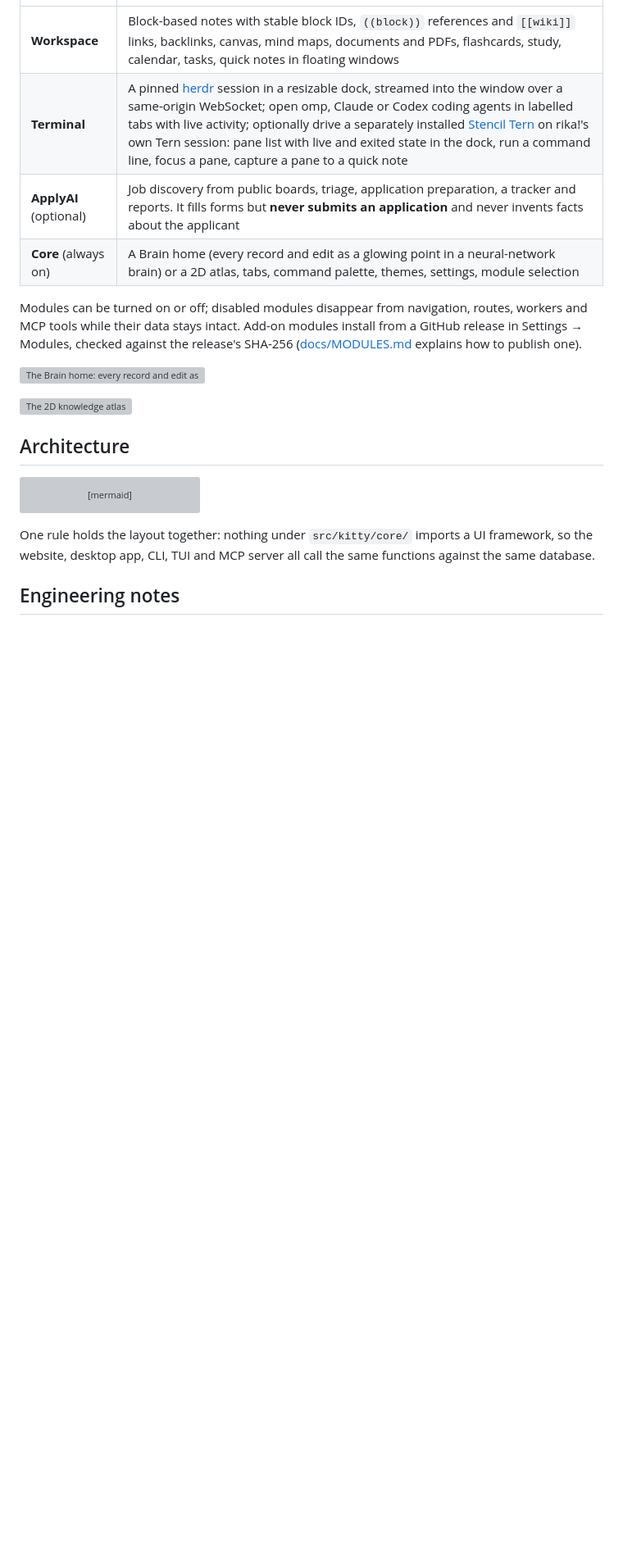
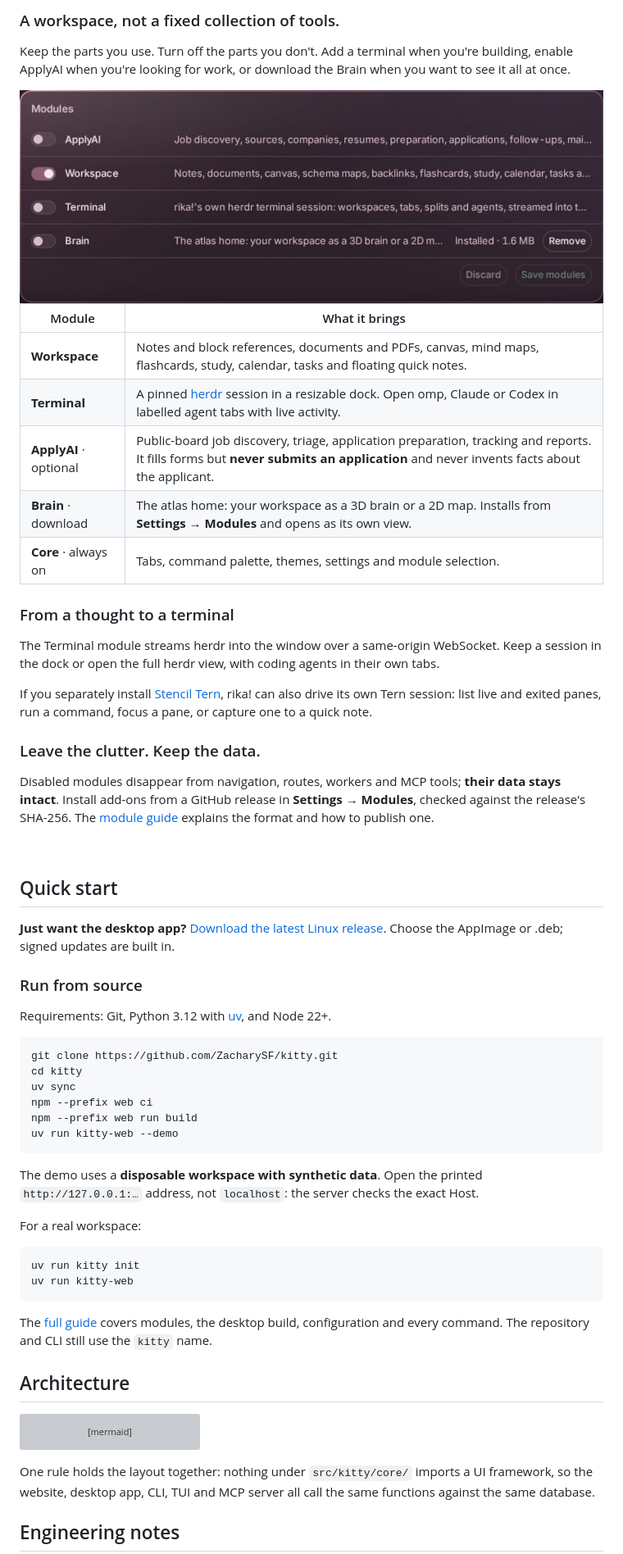
Before and after one commit to ZacharySF/kitty, a Markdown page: README.md, the part around one of its changes. Shown at 82% size. Drawn GitHub-style; pictures changed too: docs/screenshots/readme/modules.jpg (added); blank space fills up the shorter version; grey boxes are pictures that could not be loaded.

````diff
--- a/README.md
+++ b/README.md
@@ -17,17 +74,68 @@ plug in as modules.
+### A workspace, not a fixed collection of tools.
+
+Keep the parts you use. Turn off the parts you don't.
+Add a terminal when you're building, enable ApplyAI when you're looking for work,
+or download the Brain when you want to see it all at once.
+
+<img src="docs/screenshots/readme/modules.jpg" width="100%" alt="Settings › Modules: toggles for ApplyAI, Workspace, Terminal and Brain, with the Brain module marked Installed · 1.6 MB and a Remove button">
+
+| Module | What it brings |
 | --- | --- |
-| **Workspace** | Block-based notes with stable block IDs, `((block))` references and `[[wiki]]` links, backlinks, canvas, mind maps, documents and PDFs, flashcards, study, calendar, tasks, quick notes in floating windows |
-| **Terminal** | A pinned [herdr](https://github.com/herdrdev/herdr) session in a resizable dock, streamed into the window over a same-origin WebSocket; open omp, Claude or Codex coding agents in labelled tabs with live activity; optionally drive a separately installed [Stencil Tern](https://stencil.so/tern) on rika!'s own Tern session: pane list with live and exited state in the dock, run a command line, focus a pane, capture a pane to a quick note |
-| **ApplyAI** (optional) | Job discovery from public boards, triage, application preparation, a tracker and reports. It fills forms but **never submits an application** and never invents facts about the applicant |
-| **Core** (always on) | A Brain home (every record and edit as a glowing point in a neural-network brain) or a 2D atlas, tabs, command palette, themes, settings, module selection |
+| **Workspace** | Notes and block references, documents and PDFs, canvas, mind maps, flashcards, study, calendar, tasks and floating quick notes. |
+| **Terminal** | A pinned [herdr](https://github.com/herdrdev/herdr) session in a resizable dock. Open omp, Claude or Codex in labelled agent tabs with live activity. |
+| **ApplyAI** · optional | Public-board job discovery, triage, application preparation, tracking and reports. It fills forms but **never submits an application** and never invents facts about the applicant. |
+| **Brain** · download | The atlas home: your workspace as a 3D brain or a 2D map. Installs from **Settings → Modules** and opens as its own view. |
+| **Core** · always on | Tabs, command palette, themes, settings and module selection. |
 
-Modules can be turned on or off; disabled modules disappear from navigation,
-routes, workers and MCP tools while their data stays intact. Add-on modules install
-from a GitHub release in Settings → Modules, checked against the release's SHA-256
-([docs/MODULES.md](docs/MODULES.md) explains how to publish one).
+### From a thought to a terminal
 
-![The Brain home: every record and edit as a glowing point in a neural-network brain](docs/screenshots/kitty-brain/brain.png)
+The Terminal module streams herdr into the window over a same-origin WebSocket.
+Keep a session in the dock or open the full herdr view, with coding agents in
+their own tabs.
 
-![The 2D knowledge atlas](docs/screenshots/kitty-graph-2d/atlas-2d.png)
+If you separately install [Stencil Tern](https://stencil.so/tern), rika! can
+also drive its own Tern session: list live and exited panes, run a command,
+focus a pane, or capture one to a quick note.
+
+### Leave the clutter. Keep the data.
+
+Disabled modules disappear from navigation, routes, workers and MCP tools;
+**their data stays intact**. Install add-ons from a GitHub release in
+**Settings → Modules**, checked against the release's SHA-256.
+The [module guide](docs/MODULES.md) explains the format and how to publish one.
+
+<br>
+
+## Quick start
+
+**Just want the desktop app?** [Download the latest Linux release](https://github.com/ZacharySF/kitty-releases/releases/latest).
+Choose the AppImage or .deb; signed updates are built in.
+
+### Run from source
+
+Requirements: Git, Python 3.12 with [uv](https://docs.astral.sh/uv/), and Node 22+.
+
+```bash
+git clone https://github.com/ZacharySF/kitty.git
+cd kitty
+uv sync
+npm --prefix web ci
+npm --prefix web run build
+uv run kitty-web --demo
+```
+
+The demo uses a **disposable workspace with synthetic data**. Open the printed
+`http://127.0.0.1:…` address, not `localhost`: the server checks the exact Host.
+
+For a real workspace:
+
+```bash
+uv run kitty init
+uv run kitty-web
+```
+
+The [full guide](docs/GUIDE.md) covers modules, the desktop build, configuration
+and every command. The repository and CLI still use the `kitty` name.
 
 ## Architecture
 
````
Also changed, not shown: other parts of README.md (+81 -27 lines), docs/screenshots/readme/brain.jpg (added), docs/screenshots/readme/welcome.jpg (added), 2 other files.
